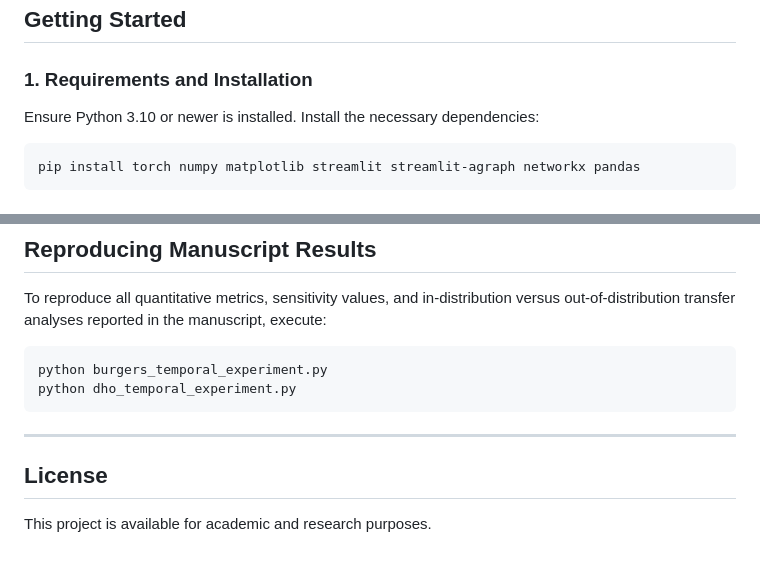
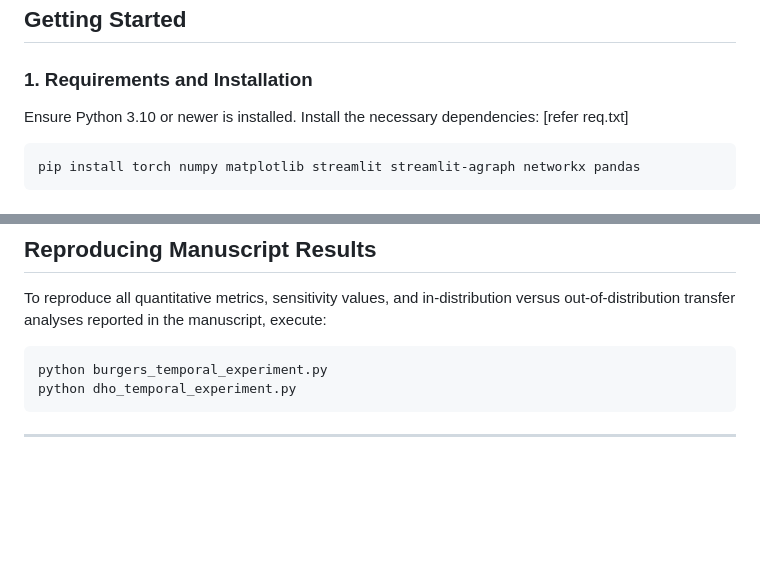
Before and after one commit to adwaitdagitguy/GIIT, a Markdown page: README.md, 2 parts joined by grey strips. Drawn GitHub-style; blank space fills up the shorter version.

Commit message:
Revise README for installation and license details
Updated installation instructions and removed license section.

````diff
--- a/README.md
+++ b/README.md
@@ -57,7 +57,7 @@ app/
 
 ### 1. Requirements and Installation
 
-Ensure Python 3.10 or newer is installed. Install the necessary dependencies:
+Ensure Python 3.10 or newer is installed. Install the necessary dependencies: [refer req.txt]
 
 ```bash
 pip install torch numpy matplotlib streamlit streamlit-agraph networkx pandas
@@ -101,7 +101,3 @@ python dho_temporal_experiment.py
 ```
 
 ---
-
-## License
-
-This project is available for academic and research purposes.
````
